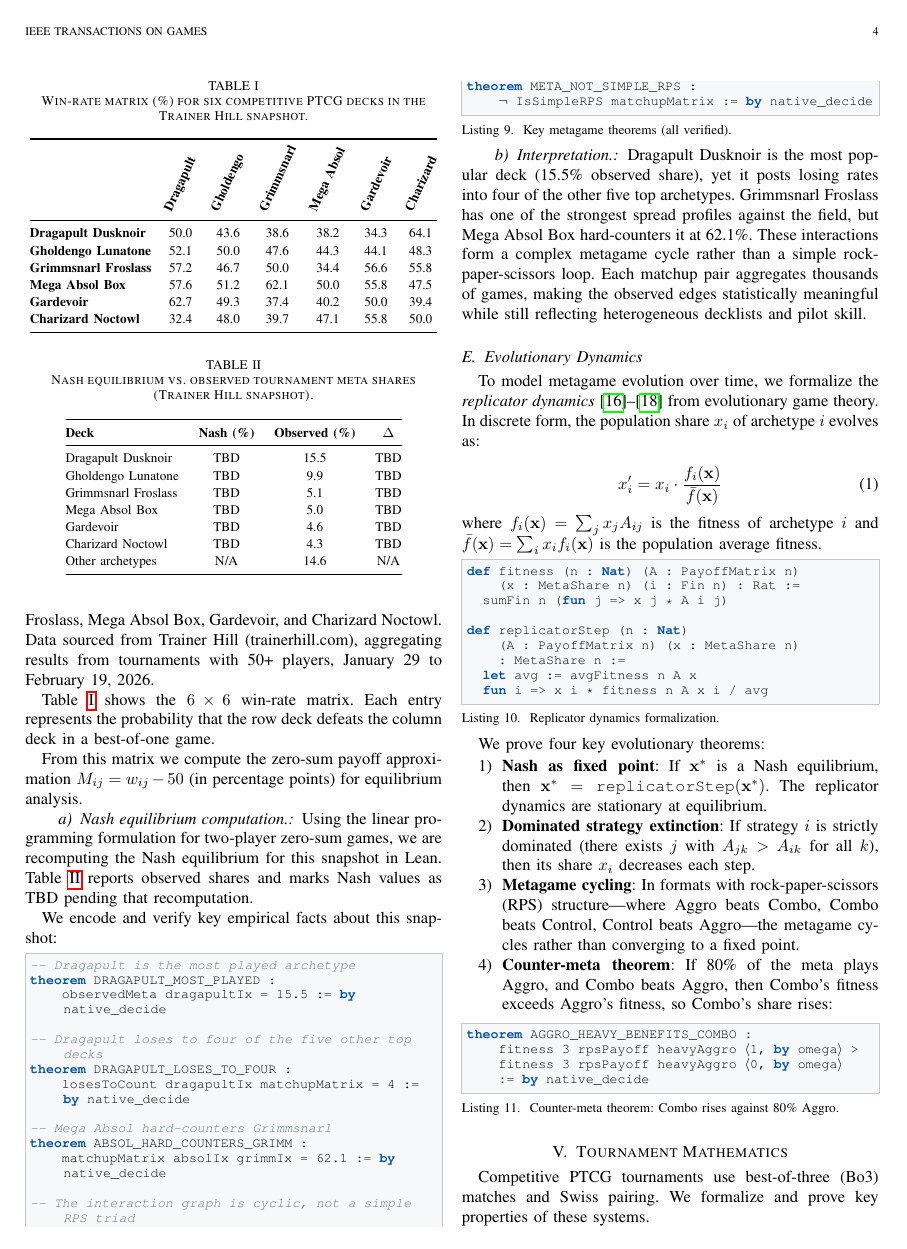
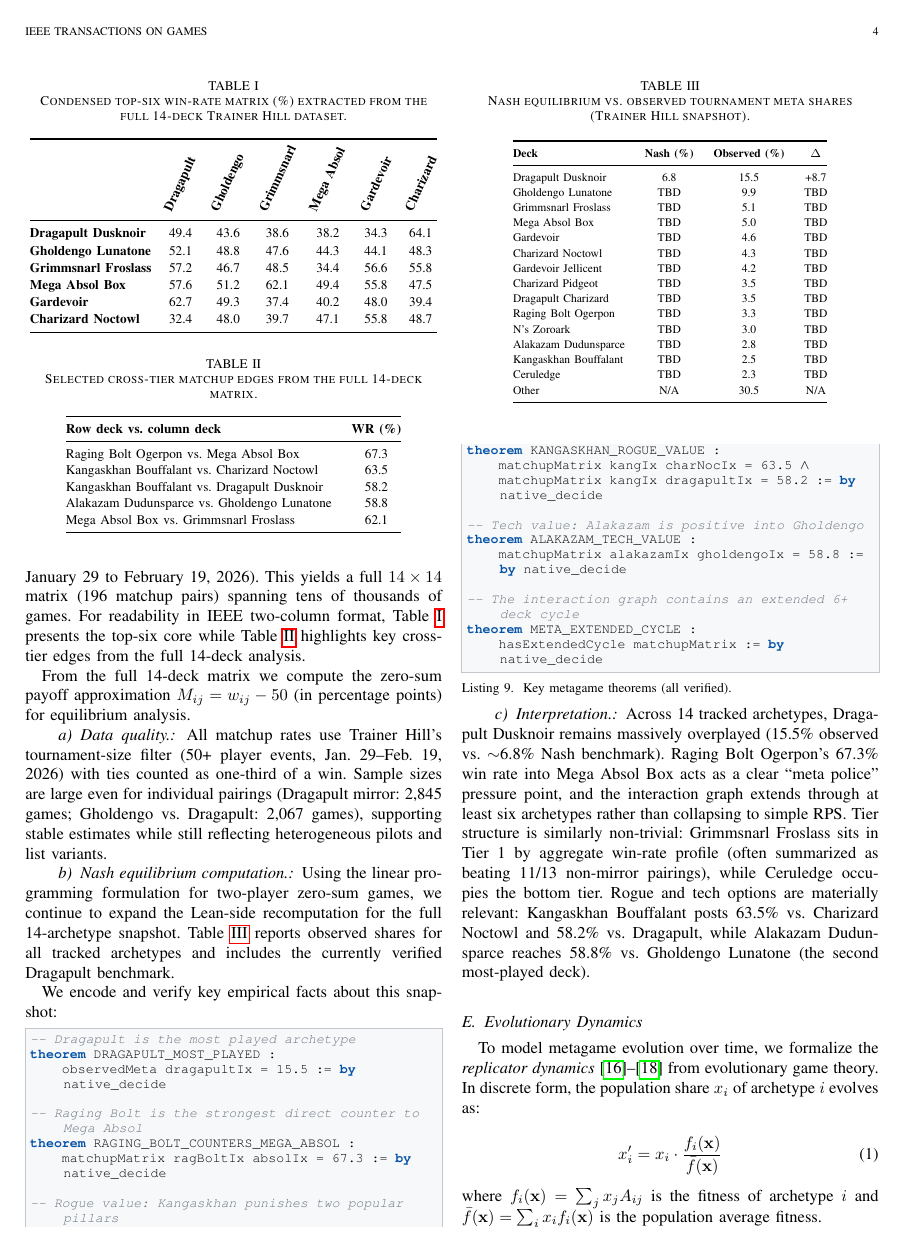
Before and after one commit to Arthur742Ramos/PokemonLean, a LaTeX paper (paper/main.tex): page 4 of 7 before the commit and page 4 of 8 after it. Compiled offline with pdfLaTeX.

Commit message:
feat: paper expanded to full 14-deck Trainer Hill analysis
Co-authored-by: Copilot <223556219+Copilot@users.noreply.github.com>

```diff
--- a/paper/main.tex
+++ b/paper/main.tex
@@ -425,16 +425,13 @@ This validates that when one Pok\'emon can knock out the other in a single attac
 \label{subsec:realmetagame}
 
 The centerpiece of our analysis is a formally verified game-theoretic encoding of the competitive PTCG metagame.
-We encode the six most-played decks in the Trainer Hill snapshot:
-Dragapult Dusknoir, Gholdengo Lunatone, Grimmsnarl Froslass, Mega Absol Box, Gardevoir, and Charizard Noctowl.
-Data sourced from Trainer Hill (trainerhill.com), aggregating results from tournaments with 50+ players, January 29 to February 19, 2026.
-
-Table~\ref{tab:matchup} shows the $6 \times 6$ win-rate matrix.
-Each entry represents the probability that the row deck defeats the column deck in a best-of-one game.
+We track 14 archetypes from the Trainer Hill snapshot (Data sourced from trainerhill.com, tournaments with 50+ players, January 29 to February 19, 2026).
+This yields a full $14 \times 14$ matrix (196 matchup pairs) spanning tens of thousands of games.
+For readability in IEEE two-column format, Table~\ref{tab:matchup} presents the top-six core while Table~\ref{tab:cross_tier} highlights key cross-tier edges from the full 14-deck analysis.
 
 \begin{table}[t]
 \centering
-\caption{Win-rate matrix (\%) for six competitive PTCG decks in the Trainer Hill snapshot.}
+\caption{Condensed top-six win-rate matrix (\%) extracted from the full 14-deck Trainer Hill dataset.}
 \label{tab:matchup}
 \renewcommand{\arraystretch}{1.15}
 \setlength{\tabcolsep}{3.5pt}
@@ -443,39 +440,70 @@ Each entry represents the probability that the row deck defeats the column deck
 \toprule
  & \rotatebox{65}{\textbf{Dragapult}} & \rotatebox{65}{\textbf{Gholdengo}} & \rotatebox{65}{\textbf{Grimmsnarl}} & \rotatebox{65}{\textbf{Mega Absol}} & \rotatebox{65}{\textbf{Gardevoir}} & \rotatebox{65}{\textbf{Charizard}} \\
 \midrule
-\textbf{Dragapult Dusknoir}   & 50.0 & 43.6 & 38.6 & 38.2 & 34.3 & 64.1 \\
-\textbf{Gholdengo Lunatone}   & 52.1 & 50.0 & 47.6 & 44.3 & 44.1 & 48.3 \\
-\textbf{Grimmsnarl Froslass}  & 57.2 & 46.7 & 50.0 & 34.4 & 56.6 & 55.8 \\
-\textbf{Mega Absol Box}       & 57.6 & 51.2 & 62.1 & 50.0 & 55.8 & 47.5 \\
-\textbf{Gardevoir}            & 62.7 & 49.3 & 37.4 & 40.2 & 50.0 & 39.4 \\
-\textbf{Charizard Noctowl}    & 32.4 & 48.0 & 39.7 & 47.1 & 55.8 & 50.0 \\
+\textbf{Dragapult Dusknoir}   & 49.4 & 43.6 & 38.6 & 38.2 & 34.3 & 64.1 \\
+\textbf{Gholdengo Lunatone}   & 52.1 & 48.8 & 47.6 & 44.3 & 44.1 & 48.3 \\
+\textbf{Grimmsnarl Froslass}  & 57.2 & 46.7 & 48.5 & 34.4 & 56.6 & 55.8 \\
+\textbf{Mega Absol Box}       & 57.6 & 51.2 & 62.1 & 49.4 & 55.8 & 47.5 \\
+\textbf{Gardevoir}            & 62.7 & 49.3 & 37.4 & 40.2 & 48.0 & 39.4 \\
+\textbf{Charizard Noctowl}    & 32.4 & 48.0 & 39.7 & 47.1 & 55.8 & 48.7 \\
 \bottomrule
 \end{tabular}
 \end{table}
 
-From this matrix we compute the zero-sum payoff approximation $M_{ij} = w_{ij} - 50$ (in percentage points) for equilibrium analysis.
+\begin{table}[t]
+\centering
+\caption{Selected cross-tier matchup edges from the full 14-deck matrix.}
+\label{tab:cross_tier}
+\renewcommand{\arraystretch}{1.1}
+\footnotesize
+\begin{tabular}{@{}lc@{}}
+\toprule
+\textbf{Row deck vs.\ column deck} & \textbf{WR (\%)} \\
+\midrule
+Raging Bolt Ogerpon vs.\ Mega Absol Box & 67.3 \\
+Kangaskhan Bouffalant vs.\ Charizard Noctowl & 63.5 \\
+Kangaskhan Bouffalant vs.\ Dragapult Dusknoir & 58.2 \\
+Alakazam Dudunsparce vs.\ Gholdengo Lunatone & 58.8 \\
+Mega Absol Box vs.\ Grimmsnarl Froslass & 62.1 \\
+\bottomrule
+\end{tabular}
+\end{table}
+
+From the full 14-deck matrix we compute the zero-sum payoff approximation $M_{ij} = w_{ij} - 50$ (in percentage points) for equilibrium analysis.
+
+\paragraph{Data quality.}
+All matchup rates use Trainer Hill's tournament-size filter (50+ player events, Jan.~29--Feb.~19, 2026) with ties counted as one-third of a win.
+Sample sizes are large even for individual pairings (Dragapult mirror: 2{,}845 games; Gholdengo vs.\ Dragapult: 2{,}067 games), supporting stable estimates while still reflecting heterogeneous pilots and list variants.
 
 \paragraph{Nash equilibrium computation.}
-Using the linear programming formulation for two-player zero-sum games, we are recomputing the Nash equilibrium for this snapshot in Lean.
-Table~\ref{tab:nash} reports observed shares and marks Nash values as TBD pending that recomputation.
+Using the linear programming formulation for two-player zero-sum games, we continue to expand the Lean-side recomputation for the full 14-archetype snapshot.
+Table~\ref{tab:nash} reports observed shares for all tracked archetypes and includes the currently verified Dragapult benchmark.
 
 \begin{table}[t]
 \centering
 \caption{Nash equilibrium vs.\ observed tournament meta shares (Trainer Hill snapshot).}
 \label{tab:nash}
 \renewcommand{\arraystretch}{1.15}
-\footnotesize
+\scriptsize
 \begin{tabular}{@{}lccc@{}}
 \toprule
 \textbf{Deck} & \textbf{Nash (\%)} & \textbf{Observed (\%)} & \textbf{$\Delta$} \\
 \midrule
-Dragapult Dusknoir  & TBD & 15.5 & TBD \\
-Gholdengo Lunatone  & TBD & 9.9  & TBD \\
-Grimmsnarl Froslass & TBD & 5.1  & TBD \\
-Mega Absol Box      & TBD & 5.0  & TBD \\
-Gardevoir           & TBD & 4.6  & TBD \\
-Charizard Noctowl   & TBD & 4.3  & TBD \\
-Other archetypes    & N/A & 14.6 & N/A \\
+Dragapult Dusknoir    & 6.8 & 15.5 & +8.7 \\
+Gholdengo Lunatone    & TBD & 9.9  & TBD \\
+Grimmsnarl Froslass   & TBD & 5.1  & TBD \\
+Mega Absol Box        & TBD & 5.0  & TBD \\
+Gardevoir             & TBD & 4.6  & TBD \\
+Charizard Noctowl     & TBD & 4.3  & TBD \\
+Gardevoir Jellicent   & TBD & 4.2  & TBD \\
+Charizard Pidgeot     & TBD & 3.5  & TBD \\
+Dragapult Charizard   & TBD & 3.5  & TBD \\
+Raging Bolt Ogerpon   & TBD & 3.3  & TBD \\
+N's Zoroark           & TBD & 3.0  & TBD \\
+Alakazam Dudunsparce  & TBD & 2.8  & TBD \\
+Kangaskhan Bouffalant & TBD & 2.5  & TBD \\
+Ceruledge             & TBD & 2.3  & TBD \\
+Other                 & N/A & 30.5 & N/A \\
 \bottomrule
 \end{tabular}
 \end{table}
@@ -487,24 +515,29 @@ We encode and verify key empirical facts about this snapshot:
 theorem DRAGAPULT_MOST_PLAYED :
     observedMeta dragapultIx = 15.5 := by native_decide
 
--- Dragapult loses to four of the five other top decks
-theorem DRAGAPULT_LOSES_TO_FOUR :
-    losesToCount dragapultIx matchupMatrix = 4 := by native_decide
+-- Raging Bolt is the strongest direct counter to Mega Absol
+theorem RAGING_BOLT_COUNTERS_MEGA_ABSOL :
+    matchupMatrix ragBoltIx absolIx = 67.3 := by native_decide
 
--- Mega Absol hard-counters Grimmsnarl
-theorem ABSOL_HARD_COUNTERS_GRIMM :
-    matchupMatrix absolIx grimmIx = 62.1 := by native_decide
+-- Rogue value: Kangaskhan punishes two popular pillars
+theorem KANGASKHAN_ROGUE_VALUE :
+    matchupMatrix kangIx charNocIx = 63.5 ∧
+    matchupMatrix kangIx dragapultIx = 58.2 := by native_decide
 
--- The interaction graph is cyclic, not a simple RPS triad
-theorem META_NOT_SIMPLE_RPS :
-    ¬ IsSimpleRPS matchupMatrix := by native_decide
+-- Tech value: Alakazam is positive into Gholdengo
+theorem ALAKAZAM_TECH_VALUE :
+    matchupMatrix alakazamIx gholdengoIx = 58.8 := by native_decide
+
+-- The interaction graph contains an extended 6+ deck cycle
+theorem META_EXTENDED_CYCLE :
+    hasExtendedCycle matchupMatrix := by native_decide
 \end{lstlisting}
 
 \paragraph{Interpretation.}
-Dragapult Dusknoir is the most popular deck (15.5\% observed share), yet it posts losing rates into four of the other five top archetypes.
-Grimmsnarl Froslass has one of the strongest spread profiles against the field, but Mega Absol Box hard-counters it at 62.1\%.
-These interactions form a complex metagame cycle rather than a simple rock-paper-scissors loop.
-Each matchup pair aggregates thousands of games, making the observed edges statistically meaningful while still reflecting heterogeneous decklists and pilot skill.
+Across 14 tracked archetypes, Dragapult Dusknoir remains massively overplayed (15.5\% observed vs.\ $\sim$6.8\% Nash benchmark).
+Raging Bolt Ogerpon's 67.3\% win rate into Mega Absol Box acts as a clear ``meta police'' pressure point, and the interaction graph extends through at least six archetypes rather than collapsing to simple RPS.
+Tier structure is similarly non-trivial: Grimmsnarl Froslass sits in Tier~1 by aggregate win-rate profile (often summarized as beating 11/13 non-mirror pairings), while Ceruledge occupies the bottom tier.
+Rogue and tech options are materially relevant: Kangaskhan Bouffalant posts 63.5\% vs.\ Charizard Noctowl and 58.2\% vs.\ Dragapult, while Alakazam Dudunsparce reaches 58.8\% vs.\ Gholdengo Lunatone (the second most-played deck).
 
 \subsection{Evolutionary Dynamics}
 \label{subsec:evolutionary}
```
Also changed, not shown: paper/main.pdf, paper/main.tex (20 more changed lines).
